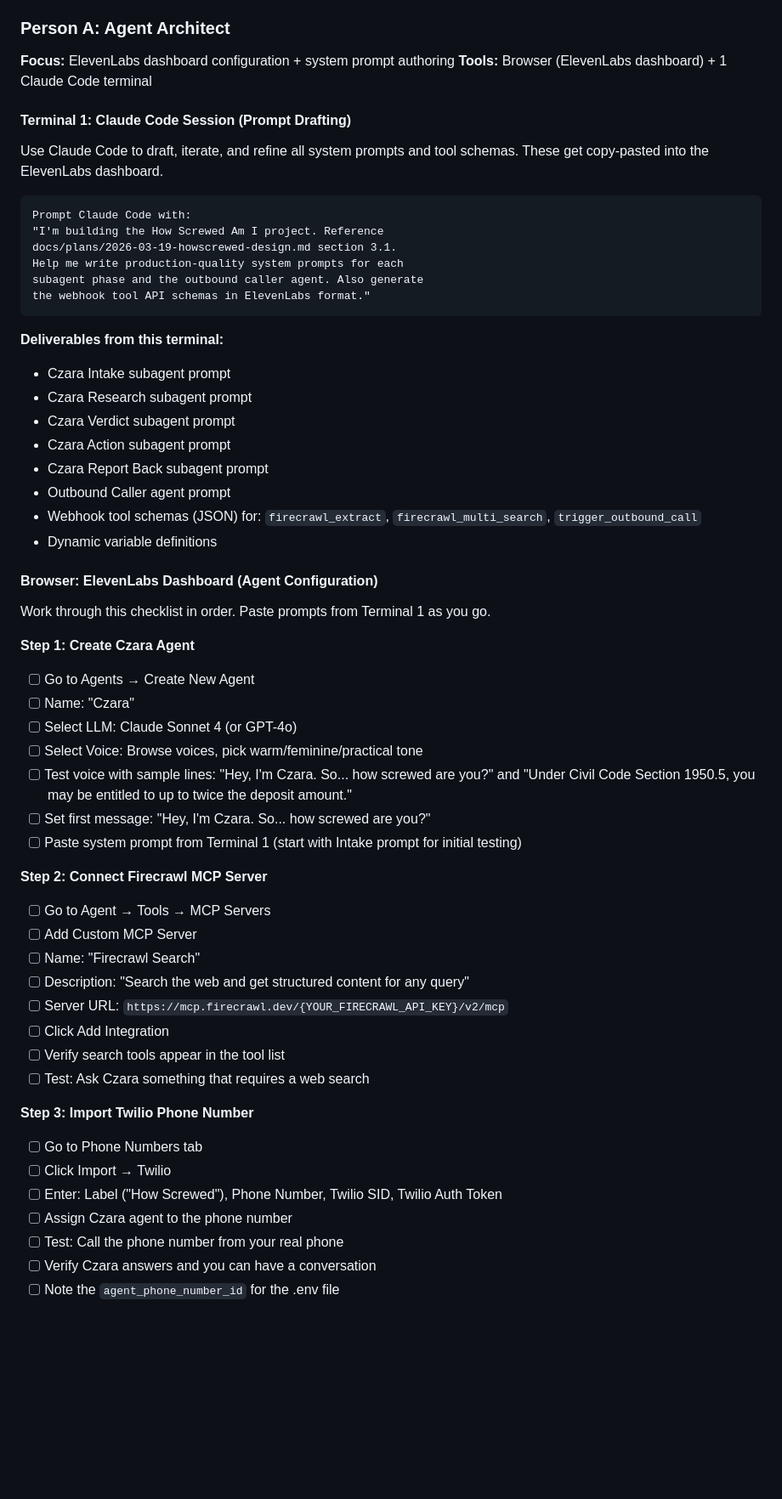
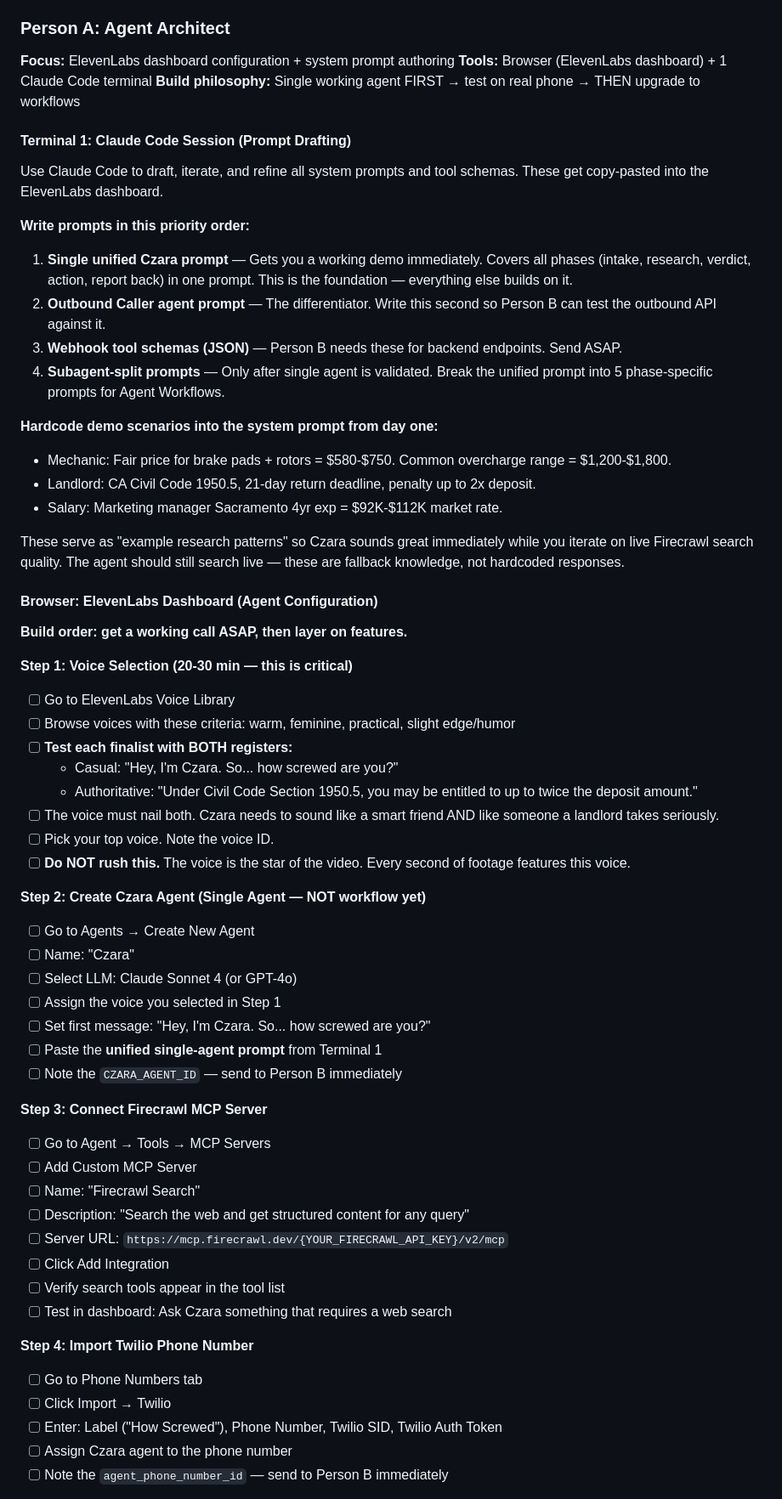
Before and after one commit to cagarwal27/howscrewed, a Markdown page: docs/plans/2026-03-19-workflow-division.md, the part around one of its changes. Shown at 85% size. Drawn GitHub-style; blank space fills up the shorter version.

Commit message:
updates to workflow

````diff
--- a/docs/plans/2026-03-19-workflow-division.md
+++ b/docs/plans/2026-03-19-workflow-division.md
@@ -85,44 +85,50 @@ AGENT_PHONE_NUMBER_ID=
 
 **Focus:** ElevenLabs dashboard configuration + system prompt authoring
 **Tools:** Browser (ElevenLabs dashboard) + 1 Claude Code terminal
+**Build philosophy:** Single working agent FIRST → test on real phone → THEN upgrade to workflows
 
 #### Terminal 1: Claude Code Session (Prompt Drafting)
 
 Use Claude Code to draft, iterate, and refine all system prompts and tool schemas. These get copy-pasted into the ElevenLabs dashboard.
 
-```
-Prompt Claude Code with:
-"I'm building the How Screwed Am I project. Reference
-docs/plans/2026-03-19-howscrewed-design.md section 3.1.
-Help me write production-quality system prompts for each
-subagent phase and the outbound caller agent. Also generate
-the webhook tool API schemas in ElevenLabs format."
-```
+**Write prompts in this priority order:**
 
-**Deliverables from this terminal:**
-- Czara Intake subagent prompt
-- Czara Research subagent prompt
-- Czara Verdict subagent prompt
-- Czara Action subagent prompt
-- Czara Report Back subagent prompt
-- Outbound Caller agent prompt
-- Webhook tool schemas (JSON) for: `firecrawl_extract`, `firecrawl_multi_search`, `trigger_outbound_call`
-- Dynamic variable definitions
+1. **Single unified Czara prompt** — Gets you a working demo immediately. Covers all phases (intake, research, verdict, action, report back) in one prompt. This is the foundation — everything else builds on it.
+2. **Outbound Caller agent prompt** — The differentiator. Write this second so Person B can test the outbound API against it.
+3. **Webhook tool schemas (JSON)** — Person B needs these for backend endpoints. Send ASAP.
+4. **Subagent-split prompts** — Only after single agent is validated. Break the unified prompt into 5 phase-specific prompts for Agent Workflows.
+
+**Hardcode demo scenarios into the system prompt from day one:**
+- Mechanic: Fair price for brake pads + rotors = $580-$750. Common overcharge range = $1,200-$1,800.
+- Landlord: CA Civil Code 1950.5, 21-day return deadline, penalty up to 2x deposit.
+- Salary: Marketing manager Sacramento 4yr exp = $92K-$112K market rate.
+
+These serve as "example research patterns" so Czara sounds great immediately while you iterate on live Firecrawl search quality. The agent should still search live — these are fallback knowledge, not hardcoded responses.
 
 #### Browser: ElevenLabs Dashboard (Agent Configuration)
 
-Work through this checklist in order. Paste prompts from Terminal 1 as you go.
+**Build order: get a working call ASAP, then layer on features.**
 
-**Step 1: Create Czara Agent**
+**Step 1: Voice Selection (20-30 min — this is critical)**
+- [ ] Go to ElevenLabs Voice Library
+- [ ] Browse voices with these criteria: warm, feminine, practical, slight edge/humor
+- [ ] **Test each finalist with BOTH registers:**
+  - Casual: "Hey, I'm Czara. So... how screwed are you?"
+  - Authoritative: "Under Civil Code Section 1950.5, you may be entitled to up to twice the deposit amount."
+- [ ] The voice must nail both. Czara needs to sound like a smart friend AND like someone a landlord takes seriously.
+- [ ] Pick your top voice. Note the voice ID.
+- [ ] **Do NOT rush this.** The voice is the star of the video. Every second of footage features this voice.
+
+**Step 2: Create Czara Agent (Single Agent — NOT workflow yet)**
 - [ ] Go to Agents → Create New Agent
 - [ ] Name: "Czara"
 - [ ] Select LLM: Claude Sonnet 4 (or GPT-4o)
-- [ ] Select Voice: Browse voices, pick warm/feminine/practical tone
-- [ ] Test voice with sample lines: "Hey, I'm Czara. So... how screwed are you?" and "Under Civil Code Section 1950.5, you may be entitled to up to twice the deposit amount."
+- [ ] Assign the voice you selected in Step 1
 - [ ] Set first message: "Hey, I'm Czara. So... how screwed are you?"
-- [ ] Paste system prompt from Terminal 1 (start with Intake prompt for initial testing)
+- [ ] Paste the **unified single-agent prompt** from Terminal 1
+- [ ] Note the `CZARA_AGENT_ID` — send to Person B immediately
 
-**Step 2: Connect Firecrawl MCP Server**
+**Step 3: Connect Firecrawl MCP Server**
 - [ ] Go to Agent → Tools → MCP Servers
 - [ ] Add Custom MCP Server
 - [ ] Name: "Firecrawl Search"
@@ -130,14 +136,12 @@ Work through this checklist in order. Paste prompts from Terminal 1 as you go.
 - [ ] Server URL: `https://mcp.firecrawl.dev/{YOUR_FIRECRAWL_API_KEY}/v2/mcp`
 - [ ] Click Add Integration
 - [ ] Verify search tools appear in the tool list
-- [ ] Test: Ask Czara something that requires a web search
+- [ ] Test in dashboard: Ask Czara something that requires a web search
 
-**Step 3: Import Twilio Phone Number**
+**Step 4: Import Twilio Phone Number**
 - [ ] Go to Phone Numbers tab
 - [ ] Click Import → Twilio
 - [ ] Enter: Label ("How Screwed"), Phone Number, Twilio SID, Twilio Auth Token
 - [ ] Assign Czara agent to the phone number
-- [ ] Test: Call the phone number from your real phone
-- [ ] Verify Czara answers and you can have a conversation
-- [ ] Note the `agent_phone_number_id` for the .env file
+- [ ] Note the `agent_phone_number_id` — send to Person B immediately
 
````
Also changed, not shown: other parts of docs/plans/2026-03-19-workflow-division.md (+26 -15 lines), PLAN.md (deleted, +0 -430 lines).
